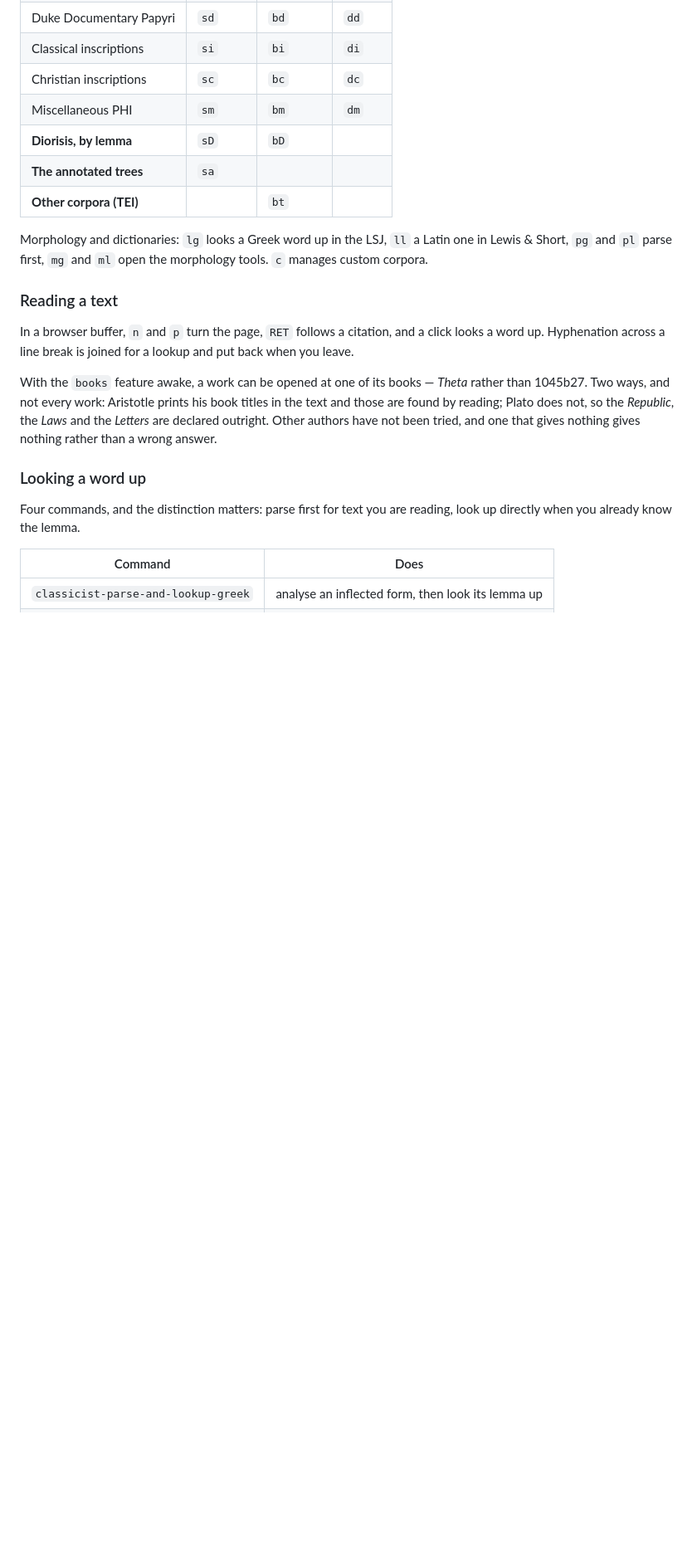
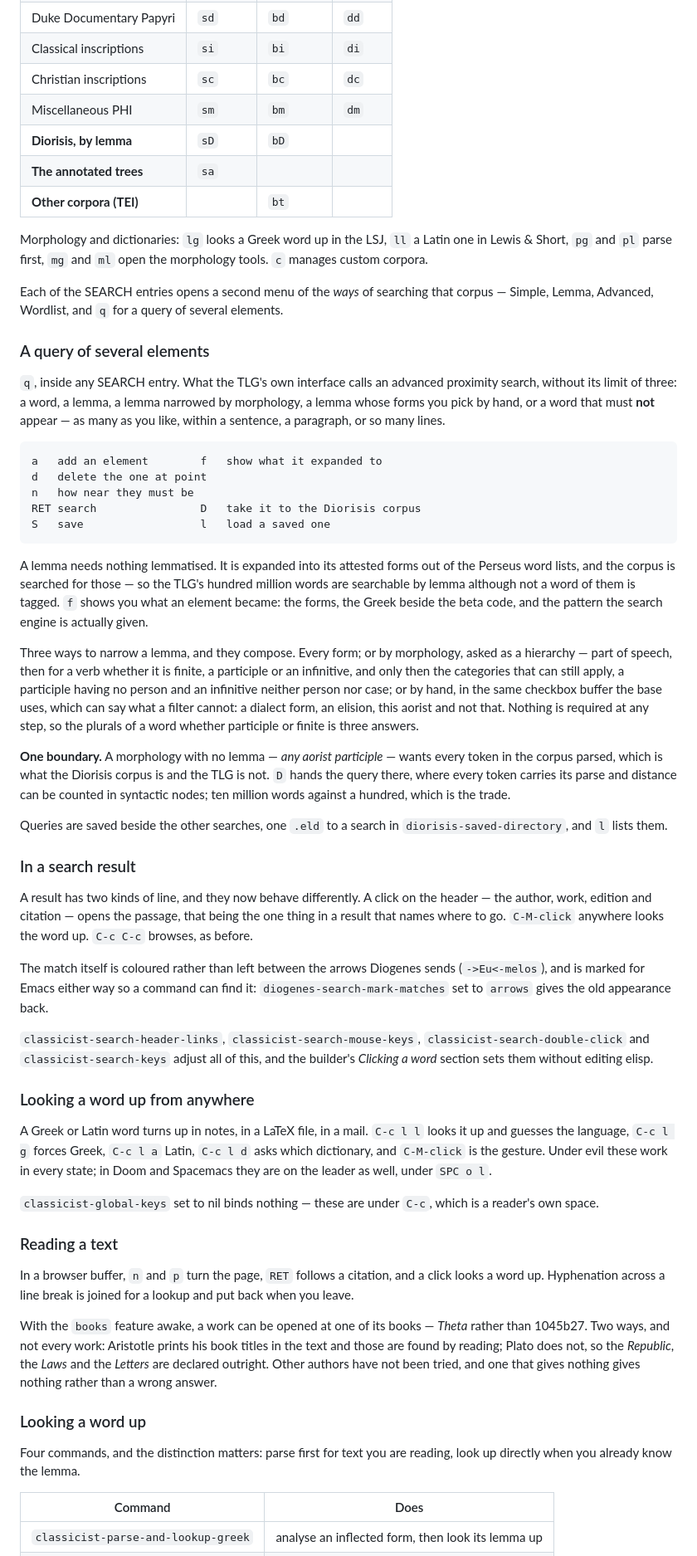
Before and after one commit to VictorSousa92/emacs-classicist-suite, a Markdown page: README.md, the part around one of its changes. Shown at 83% size. Rendered like a GitHub page; blank space fills up the shorter version.

Commit message:
Document the query builder, and three features the table never listed
THE FEATURE TABLE SAID EIGHT AND THE SENTENCE ABOVE IT SAID ELEVEN.
Missing: `lemmata', the lemma completion -- 63,718 Greek lemmata with
their frequencies, matched by beta code or by Greek with the diacritics
optional, which is the thing that makes every lemma prompt in the suite
usable and had no row at all; `books', a work opened at Theta rather
than at 1045b27; and `phi-notes'.

AND `notes' WAS TITLED "Notes in org" as though org were the only way.
phi-notes is its own row now, saying the part that matters where a
reader chooses: an ALTERNATIVE and not an addition, because one keeps
one Zettelkasten and not two.  Which is what the builder enforces with a
dialogue and what the README left to be discovered.

THREE NEW SECTIONS UNDER "Using it", none of tonight's work having been
documented at all.

A query of several elements: the keys, that a lemma needs nothing
lemmatised -- expanded out of the Perseus word lists, so the TLG is
searchable by lemma although not a word of it is tagged -- the three
composing ways to narrow one, the hierarchy in a sentence, and the
boundary with Diorisis for a morphology that has no lemma to hang on.

In a search result: the header link, C-M-click, and the match coloured
rather than left between Diogenes' arrows, with
`diogenes-search-mark-matches' for the old appearance.

Looking a word up from anywhere: the C-c l set, evil, the leader, and
that `classicist-global-keys' to nil binds nothing -- these are under
C-c, which is a reader's own space.

And a line saying each SEARCH entry opens a menu of the WAYS of
searching that corpus, which was not documented either and is where `q'
lives.

```diff
--- a/README.md
+++ b/README.md
@@ -272,6 +275,76 @@ your configuration.
 Morphology and dictionaries: `lg` looks a Greek word up in the LSJ, `ll` a
 Latin one in Lewis & Short, `pg` and `pl` parse first, `mg` and `ml` open the
 morphology tools. `c` manages custom corpora.
+
+Each of the SEARCH entries opens a second menu of the *ways* of searching that
+corpus — Simple, Lemma, Advanced, Wordlist, and `q` for a query of several
+elements.
+
+### A query of several elements
+
+`q`, inside any SEARCH entry. What the TLG's own interface calls an advanced
+proximity search, without its limit of three: a word, a lemma, a lemma
+narrowed by morphology, a lemma whose forms you pick by hand, or a word that
+must **not** appear — as many as you like, within a sentence, a paragraph, or
+so many lines.
+
+    a   add an element        f   show what it expanded to
+    d   delete the one at point
+    n   how near they must be
+    RET search                D   take it to the Diorisis corpus
+    S   save                  l   load a saved one
+
+A lemma needs nothing lemmatised. It is expanded into its attested forms out
+of the Perseus word lists, and the corpus is searched for those — so the TLG's
+hundred million words are searchable by lemma although not a word of them is
+tagged. `f` shows you what an element became: the forms, the Greek beside the
+beta code, and the pattern the search engine is actually given.
+
+Three ways to narrow a lemma, and they compose. Every form; or by morphology,
+asked as a hierarchy — part of speech, then for a verb whether it is finite, a
+participle or an infinitive, and only then the categories that can still
+apply, a participle having no person and an infinitive neither person nor
+case; or by hand, in the same checkbox buffer the base uses, which can say
+what a filter cannot: a dialect form, an elision, this aorist and not that.
+Nothing is required at any step, so the plurals of a word whether participle
+or finite is three answers.
+
+**One boundary.** A morphology with no lemma — *any aorist participle* — wants
+every token in the corpus parsed, which is what the Diorisis corpus is and the
+TLG is not. `D` hands the query there, where every token carries its parse and
+distance can be counted in syntactic nodes; ten million words against a
+hundred, which is the trade.
+
+Queries are saved beside the other searches, one `.eld` to a search in
+`diorisis-saved-directory`, and `l` lists them.
+
+### In a search result
+
+A result has two kinds of line, and they now behave differently. A click on
+the header — the author, work, edition and citation — opens the passage, that
+being the one thing in a result that names where to go. `C-M-click` anywhere
+looks the word up. `C-c C-c` browses, as before.
+
+The match itself is coloured rather than left between the arrows Diogenes
+sends (`->Eu<-melos`), and is marked for Emacs either way so a command can
+find it: `diogenes-search-mark-matches` set to `arrows` gives the old
+appearance back.
+
+`classicist-search-header-links`, `classicist-search-mouse-keys`,
+`classicist-search-double-click` and `classicist-search-keys` adjust all of
+this, and the builder's *Clicking a word* section sets them without editing
+elisp.
+
+### Looking a word up from anywhere
+
+A Greek or Latin word turns up in notes, in a LaTeX file, in a mail. `C-c l l`
+looks it up and guesses the language, `C-c l g` forces Greek, `C-c l a` Latin,
+`C-c l d` asks which dictionary, and `C-M-click` is the gesture. Under evil
+these work in every state; in Doom and Spacemacs they are on the leader as
+well, under `SPC o l`.
+
+`classicist-global-keys` set to nil binds nothing — these are under `C-c`,
+which is a reader's own space.
 
 ### Reading a text
 
```
Also changed, not shown: other parts of README.md (+4 -1 lines).
